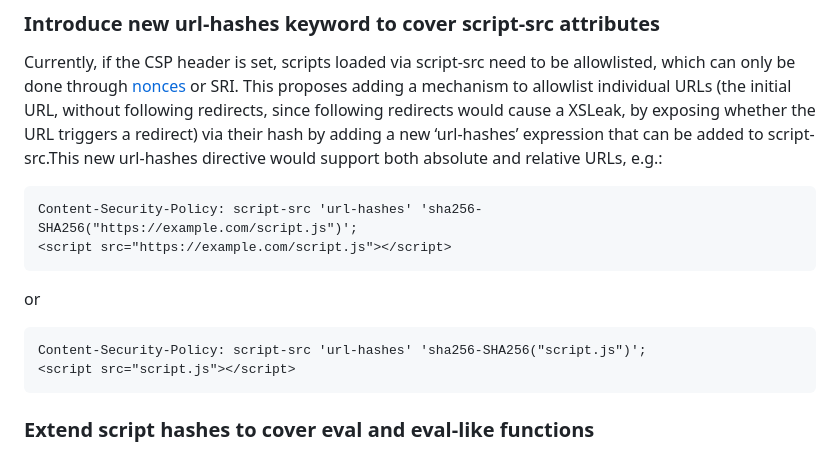
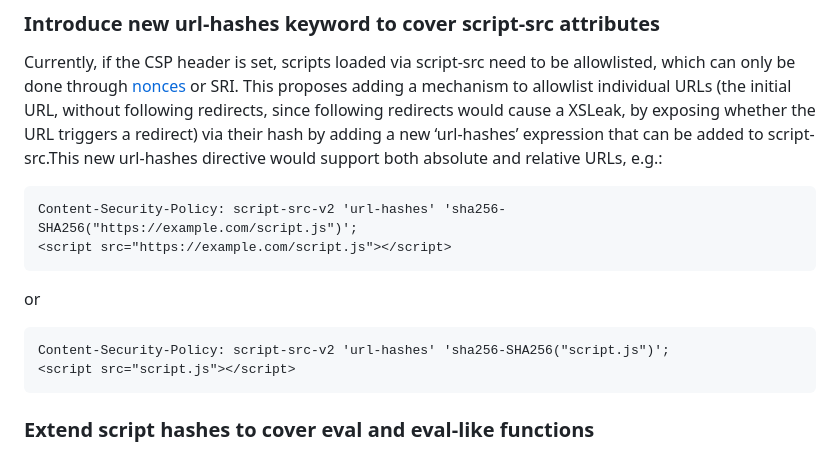
Before and after one commit to explainers-by-googlers/script-src-v2, a Markdown page: README.md, the part around the change. Drawn GitHub-style.

Commit message:
Update the examples in the explainer

````diff
--- a/README.md
+++ b/README.md
@@ -113,7 +113,7 @@ Currently, if the CSP header is set, scripts loaded via script-src need to be al
 
 
 ```
-Content-Security-Policy: script-src 'url-hashes' 'sha256-SHA256("https://example.com/script.js")';
+Content-Security-Policy: script-src-v2 'url-hashes' 'sha256-SHA256("https://example.com/script.js")';
 <script src="https://example.com/script.js"></script>
 ```
 
@@ -122,7 +122,7 @@ or
 
 
 ```
-Content-Security-Policy: script-src 'url-hashes' 'sha256-SHA256("script.js")';
+Content-Security-Policy: script-src-v2 'url-hashes' 'sha256-SHA256("script.js")';
 <script src="script.js"></script>
 ```
 
````
